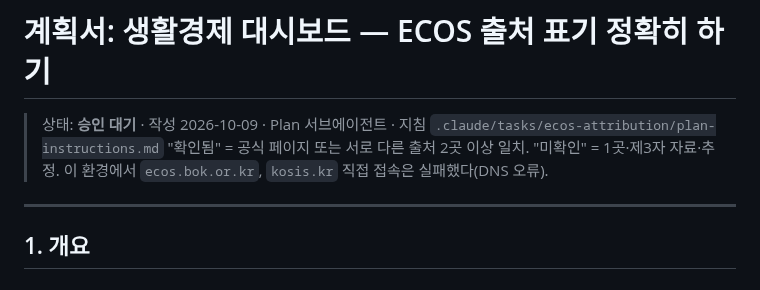
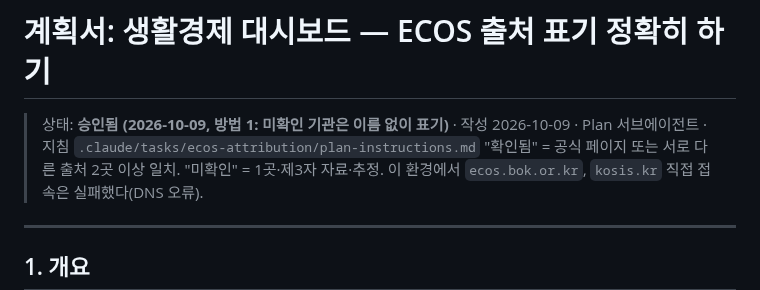
Before and after one commit to micky923-hub/my-blog, a Markdown page: apps/economy-dashboard/spec-attribution.md, the part around the change. Drawn GitHub-style.

Commit message:
ECOS 출처 표기 계획서 승인 표시 (방법 1)
Co-Authored-By: Claude Opus 5.5 <noreply@anthropic.com>
Claude-Session: https://claude.ai/code/session_01JihgYNmvCKMUFpAMTH24sk

```diff
--- a/apps/economy-dashboard/spec-attribution.md
+++ b/apps/economy-dashboard/spec-attribution.md
@@ -1,6 +1,6 @@
 # 계획서: 생활경제 대시보드 — ECOS 출처 표기 정확히 하기
 
-> 상태: **승인 대기** · 작성 2026-10-09 · Plan 서브에이전트 · 지침 `.claude/tasks/ecos-attribution/plan-instructions.md`
+> 상태: **승인됨 (2026-10-09, 방법 1: 미확인 기관은 이름 없이 표기)** · 작성 2026-10-09 · Plan 서브에이전트 · 지침 `.claude/tasks/ecos-attribution/plan-instructions.md`
 > "확인됨" = 공식 페이지 또는 서로 다른 출처 2곳 이상 일치. "미확인" = 1곳·제3자 자료·추정. 이 환경에서 `ecos.bok.or.kr`, `kosis.kr` 직접 접속은 실패했다(DNS 오류).
 
 ---
```
